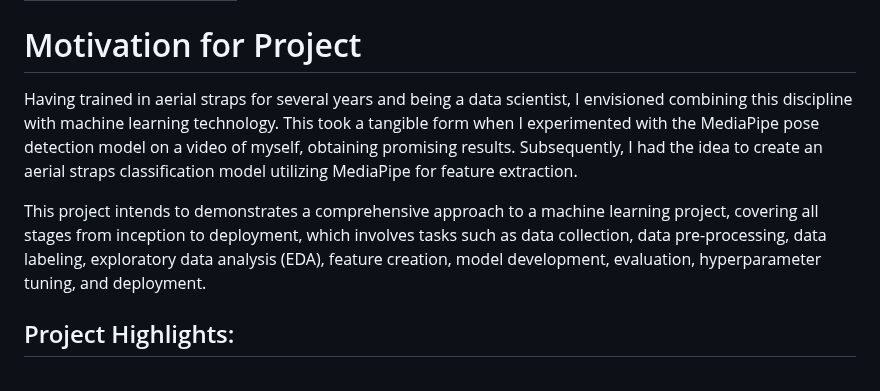
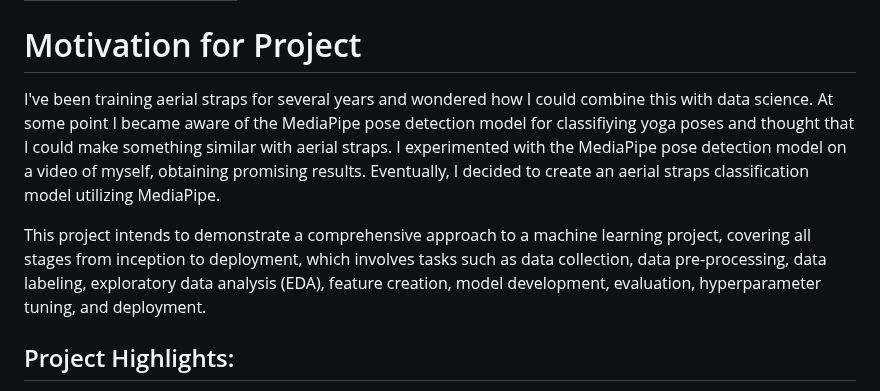
Before and after one commit to SloughJE/aerial_straps_classifier, a Markdown page: README.md, the part around the change. GitHub-like rendering.

```diff
--- a/README.md
+++ b/README.md
@@ -14,9 +14,9 @@ Although many performances involve rapid transitions through poses or more advan
 | *back lever on aerial straps* |
 
 # Motivation for Project
-Having trained in aerial straps for several years and being a data scientist, I envisioned combining this discipline with machine learning technology. This took a tangible form when I experimented with the MediaPipe pose detection model on a video of myself, obtaining promising results. Subsequently, I had the idea to create an aerial straps classification model utilizing MediaPipe for feature extraction.
+I've been training aerial straps for several years and wondered how I could combine this with data science. At some point I became aware of the MediaPipe pose detection model for classifiying yoga poses and thought that I could make something similar with aerial straps. I experimented with the MediaPipe pose detection model on a video of myself, obtaining promising results. Eventually, I decided to create an aerial straps classification model utilizing MediaPipe.
 
-This project intends to demonstrates a comprehensive approach to a machine learning project, covering all stages from inception to deployment, which involves tasks such as data collection, data pre-processing, data labeling, exploratory data analysis (EDA), feature creation, model development, evaluation, hyperparameter tuning, and deployment.
+This project intends to demonstrate a comprehensive approach to a machine learning project, covering all stages from inception to deployment, which involves tasks such as data collection, data pre-processing, data labeling, exploratory data analysis (EDA), feature creation, model development, evaluation, hyperparameter tuning, and deployment.
 
 ## Project Highlights:
 
```
